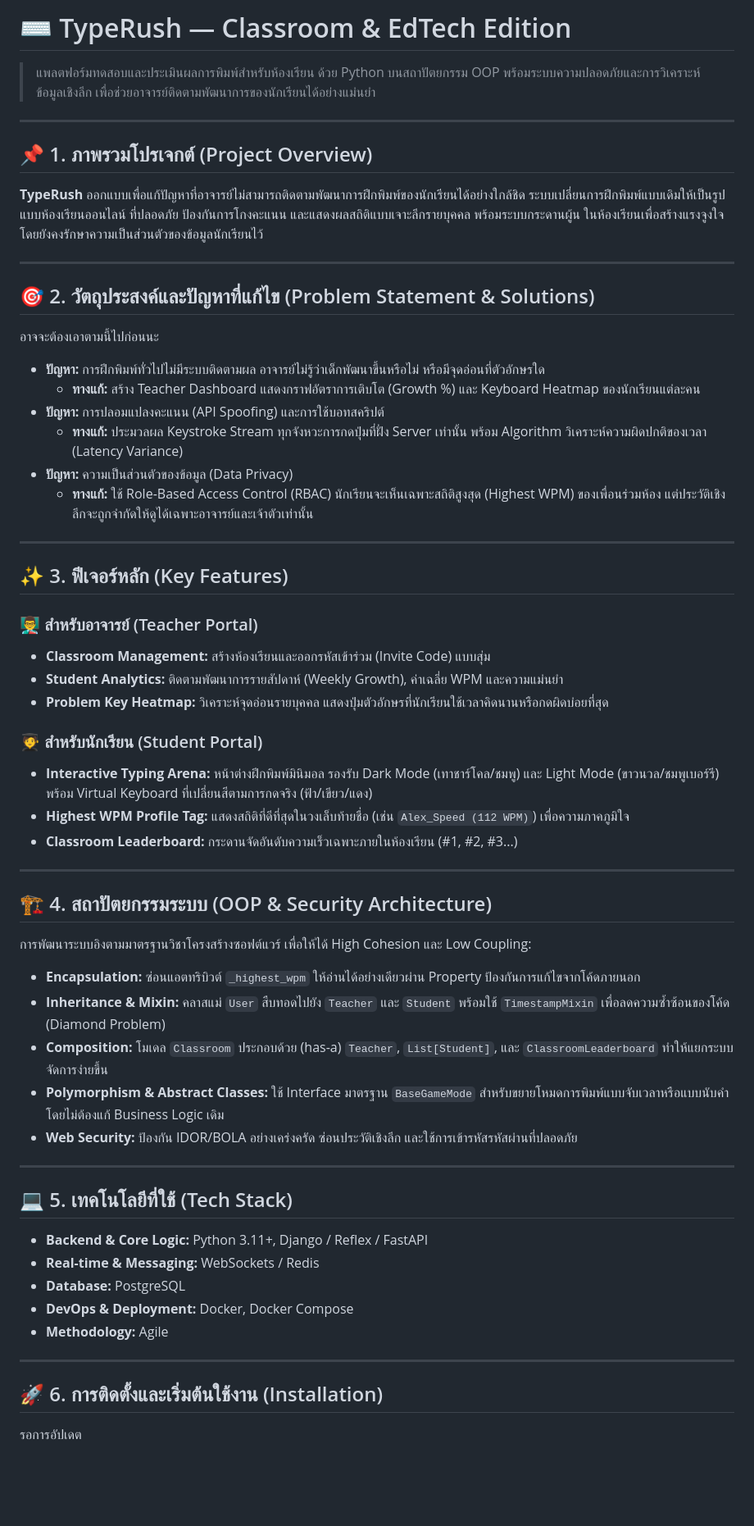
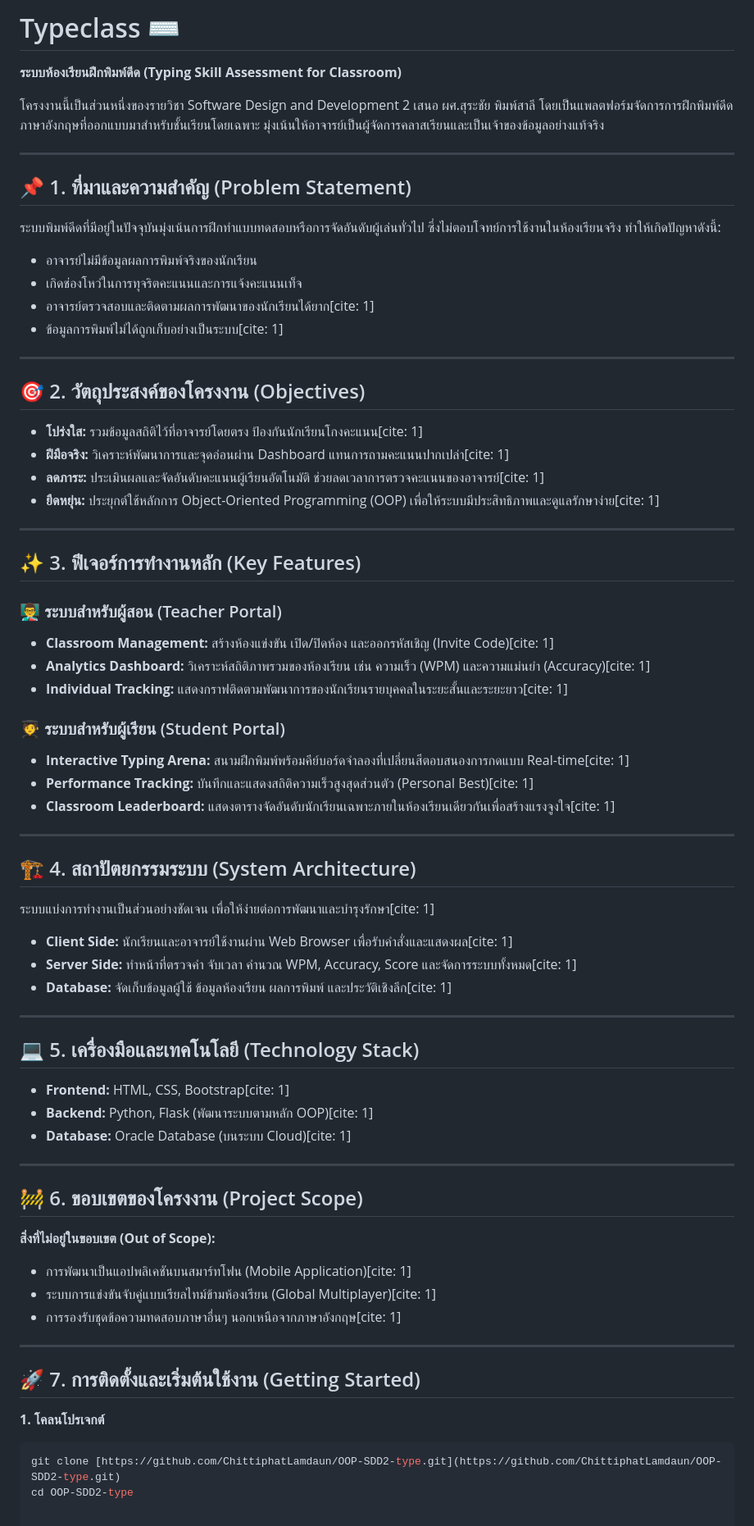
Before and after one commit to Teamproject-SDD2-SEC1-2569/OOP-SDD2-type, a Markdown page: README.md, the part around the change. Shown at 82% size. Drawn GitHub-style; blank space fills up the shorter version.

Commit message:
Revise README.md for project name and details
Updated project name and structure in README.md, including problem statement, objectives, key features, system architecture, and getting started instructions.

````diff
--- a/README.md
+++ b/README.md
@@ -1,63 +1,67 @@
-# ⌨️ TypeRush — Classroom & EdTech Edition
+# Typeclass ⌨️
+**ระบบห้องเรียนฝึกพิมพ์ดีด (Typing Skill Assessment for Classroom)**
 
-> แพลตฟอร์มทดสอบและประเมินผลการพิมพ์สำหรับห้องเรียน ด้วย Python บนสถาปัตยกรรม OOP พร้อมระบบความปลอดภัยและการวิเคราะห์ข้อมูลเชิงลึก เพื่อช่วยอาจารย์ติดตามพัฒนาการของนักเรียนได้อย่างแม่นยำ
+โครงงานนี้เป็นส่วนหนึ่งของรายวิชา Software Design and Development 2 เสนอ ผศ.สุระชัย พิมพ์สาลี โดยเป็นแพลตฟอร์มจัดการการฝึกพิมพ์ดีดภาษาอังกฤษที่ออกแบบมาสำหรับชั้นเรียนโดยเฉพาะ มุ่งเน้นให้อาจารย์เป็นผู้จัดการคลาสเรียนและเป็นเจ้าของข้อมูลอย่างแท้จริง
 
 ---
 
-## 📌 1. ภาพรวมโปรเจกต์ (Project Overview)
-
-**TypeRush**  ออกแบบเพื่อแก้ปัญหาที่อาจารย์ไม่สามารถติดตามพัฒนาการฝึกพิมพ์ของนักเรียนได้อย่างใกล้ชิด ระบบเปลี่ยนการฝึกพิมพ์แบบเดิมให้เป็นรูปแบบห้องเรียนออนไลน์ ที่ปลอดภัย ป้องกันการโกงคะแนน และแสดงผลสถิติแบบเจาะลึกรายบุคคล พร้อมระบบกระดานผู้น ในห้องเรียนเพื่อสร้างแรงจูงใจ โดยยังคงรักษาความเป็นส่วนตัวของข้อมูลนักเรียนไว้
+## 📌 1. ที่มาและความสำคัญ (Problem Statement)
+ระบบพิมพ์ดีดที่มีอยู่ในปัจจุบันมุ่งเน้นการฝึกทำแบบทดสอบหรือการจัดอันดับผู้เล่นทั่วไป ซึ่งไม่ตอบโจทย์การใช้งานในห้องเรียนจริง ทำให้เกิดปัญหาดังนี้:
+* อาจารย์ไม่มีข้อมูลผลการพิมพ์จริงของนักเรียน
+* เกิดช่องโหว่ในการทุจริตคะแนนและการแจ้งคะแนนเท็จ
+* อาจารย์ตรวจสอบและติดตามผลการพัฒนาของนักเรียนได้ยาก[cite: 1]
+* ข้อมูลการพิมพ์ไม่ได้ถูกเก็บอย่างเป็นระบบ[cite: 1]
 
 ---
 
-## 🎯 2. วัตถุประสงค์และปัญหาที่แก้ไข (Problem Statement & Solutions)
-
-อาจจะต้องเอาตามนี้ไปก่อนนะ
-*   **ปัญหา:** การฝึกพิมพ์ทั่วไปไม่มีระบบติดตามผล อาจารย์ไม่รู้ว่าเด็กพัฒนาขึ้นหรือไม่ หรือมีจุดอ่อนที่ตัวอักษรใด
-    *   **ทางแก้:** สร้าง Teacher Dashboard แสดงกราฟอัตราการเติบโต (Growth %) และ Keyboard Heatmap ของนักเรียนแต่ละคน
-*   **ปัญหา:** การปลอมแปลงคะแนน (API Spoofing) และการใช้บอทสคริปต์
-    *   **ทางแก้:** ประมวลผล Keystroke Stream ทุกจังหวะการกดปุ่มที่ฝั่ง Server เท่านั้น พร้อม Algorithm วิเคราะห์ความผิดปกติของเวลา (Latency Variance)
-*   **ปัญหา:** ความเป็นส่วนตัวของข้อมูล (Data Privacy)
-    *   **ทางแก้:** ใช้ Role-Based Access Control (RBAC) นักเรียนจะเห็นเฉพาะสถิติสูงสุด (Highest WPM) ของเพื่อนร่วมห้อง แต่ประวัติเชิงลึกจะถูกจำกัดให้ดูได้เฉพาะอาจารย์และเจ้าตัวเท่านั้น
+## 🎯 2. วัตถุประสงค์ของโครงงาน (Objectives)
+* **โปร่งใส:** รวมข้อมูลสถิติไว้ที่อาจารย์โดยตรง ป้องกันนักเรียนโกงคะแนน[cite: 1]
+* **ฝีมือจริง:** วิเคราะห์พัฒนาการและจุดอ่อนผ่าน Dashboard แทนการถามคะแนนปากเปล่า[cite: 1]
+* **ลดภาระ:** ประเมินผลและจัดอันดับคะแนนผู้เรียนอัตโนมัติ ช่วยลดเวลาการตรวจคะแนนของอาจารย์[cite: 1]
+* **ยืดหยุ่น:** ประยุกต์ใช้หลักการ Object-Oriented Programming (OOP) เพื่อให้ระบบมีประสิทธิภาพและดูแลรักษาง่าย[cite: 1]
 
 ---
 
-## ✨ 3. ฟีเจอร์หลัก (Key Features)
+## ✨ 3. ฟีเจอร์การทำงานหลัก (Key Features)
 
-### 👨‍🏫 สำหรับอาจารย์ (Teacher Portal)
-*   **Classroom Management:** สร้างห้องเรียนและออกรหัสเข้าร่วม (Invite Code) แบบสุ่ม
-*   **Student Analytics:** ติดตามพัฒนาการรายสัปดาห์ (Weekly Growth), ค่าเฉลี่ย WPM และความแม่นยำ
-*   **Problem Key Heatmap:** วิเคราะห์จุดอ่อนรายบุคคล แสดงปุ่มตัวอักษรที่นักเรียนใช้เวลาคิดนานหรือกดผิดบ่อยที่สุด
+### 👨‍🏫 ระบบสำหรับผู้สอน (Teacher Portal)
+* **Classroom Management:** สร้างห้องแข่งขัน เปิด/ปิดห้อง และออกรหัสเชิญ (Invite Code)[cite: 1]
+* **Analytics Dashboard:** วิเคราะห์สถิติภาพรวมของห้องเรียน เช่น ความเร็ว (WPM) และความแม่นยำ (Accuracy)[cite: 1]
+* **Individual Tracking:** แสดงกราฟติดตามพัฒนาการของนักเรียนรายบุคคลในระยะสั้นและระยะยาว[cite: 1]
 
-### 🧑‍🎓 สำหรับนักเรียน (Student Portal)
-*   **Interactive Typing Arena:** หน้าต่างฝึกพิมพ์มินิมอล รองรับ Dark Mode (เทาชาร์โคล/ชมพู) และ Light Mode (ขาวนวล/ชมพูเบอร์รี) พร้อม Virtual Keyboard ที่เปลี่ยนสีตามการกดจริง (ฟ้า/เขียว/แดง)
-*   **Highest WPM Profile Tag:** แสดงสถิติที่ดีที่สุดในวงเล็บท้ายชื่อ (เช่น `Alex_Speed (112 WPM)`) เพื่อความภาคภูมิใจ
-*   **Classroom Leaderboard:** กระดานจัดอันดับความเร็วเฉพาะภายในห้องเรียน (#1, #2, #3...)
+### 🧑‍🎓 ระบบสำหรับผู้เรียน (Student Portal)
+* **Interactive Typing Arena:** สนามฝึกพิมพ์พร้อมคีย์บอร์ดจำลองที่เปลี่ยนสีตอบสนองการกดแบบ Real-time[cite: 1]
+* **Performance Tracking:** บันทึกและแสดงสถิติความเร็วสูงสุดส่วนตัว (Personal Best)[cite: 1]
+* **Classroom Leaderboard:** แสดงตารางจัดอันดับนักเรียนเฉพาะภายในห้องเรียนเดียวกันเพื่อสร้างแรงจูงใจ[cite: 1]
 
 ---
 
-## 🏗️ 4. สถาปัตยกรรมระบบ (OOP & Security Architecture)
-
-การพัฒนาระบบอิงตามมาตรฐานวิชาโครงสร้างซอฟต์แวร์ เพื่อให้ได้ High Cohesion และ Low Coupling:
-
-*   **Encapsulation:** ซ่อนแอตทริบิวต์ `_highest_wpm` ให้อ่านได้อย่างเดียวผ่าน Property ป้องกันการแก้ไขจากโค้ดภายนอก
-*   **Inheritance & Mixin:** คลาสแม่ `User` สืบทอดไปยัง `Teacher` และ `Student` พร้อมใช้ `TimestampMixin` เพื่อลดความซ้ำซ้อนของโค้ด (Diamond Problem)
-*   **Composition:** โมเดล `Classroom` ประกอบด้วย (has-a) `Teacher`, `List[Student]`, และ `ClassroomLeaderboard` ทำให้แยกระบบจัดการง่ายขึ้น
-*   **Polymorphism & Abstract Classes:** ใช้ Interface มาตรฐาน `BaseGameMode` สำหรับขยายโหมดการพิมพ์แบบจับเวลาหรือแบบนับคำ โดยไม่ต้องแก้ Business Logic เดิม
-*   **Web Security:** ป้องกัน IDOR/BOLA อย่างเคร่งครัด ซ่อนประวัติเชิงลึก และใช้การเข้ารหัสรหัสผ่านที่ปลอดภัย
+## 🏗️ 4. สถาปัตยกรรมระบบ (System Architecture)
+ระบบแบ่งการทำงานเป็นส่วนอย่างชัดเจน เพื่อให้ง่ายต่อการพัฒนาและบำรุงรักษา[cite: 1]
+* **Client Side:** นักเรียนและอาจารย์ใช้งานผ่าน Web Browser เพื่อรับคำสั่งและแสดงผล[cite: 1]
+* **Server Side:** ทำหน้าที่ตรวจคำ จับเวลา คำนวณ WPM, Accuracy, Score และจัดการระบบทั้งหมด[cite: 1]
+* **Database:** จัดเก็บข้อมูลผู้ใช้ ข้อมูลห้องเรียน ผลการพิมพ์ และประวัติเชิงลึก[cite: 1]
 
 ---
 
-## 💻 5. เทคโนโลยีที่ใช้ (Tech Stack)
-
-*   **Backend & Core Logic:** Python 3.11+, Django / Reflex / FastAPI
-*   **Real-time & Messaging:** WebSockets / Redis
-*   **Database:** PostgreSQL
-*   **DevOps & Deployment:** Docker, Docker Compose
-*   **Methodology:** Agile
+## 💻 5. เครื่องมือและเทคโนโลยี (Technology Stack)
+* **Frontend:** HTML, CSS, Bootstrap[cite: 1]
+* **Backend:** Python, Flask (พัฒนาระบบตามหลัก OOP)[cite: 1]
+* **Database:** Oracle Database (บนระบบ Cloud)[cite: 1]
 
 ---
 
-## 🚀 6. การติดตั้งและเริ่มต้นใช้งาน (Installation)
+## 🚧 6. ขอบเขตของโครงงาน (Project Scope)
+**สิ่งที่ไม่อยู่ในขอบเขต (Out of Scope):**
+* การพัฒนาเป็นแอปพลิเคชันบนสมาร์ทโฟน (Mobile Application)[cite: 1]
+* ระบบการแข่งขันจับคู่แบบเรียลไทม์ข้ามห้องเรียน (Global Multiplayer)[cite: 1]
+* การรองรับชุดข้อความทดสอบภาษาอื่นๆ นอกเหนือจากภาษาอังกฤษ[cite: 1]
 
-รอการอัปเดต
+---
+
+## 🚀 7. การติดตั้งและเริ่มต้นใช้งาน (Getting Started)
+
+**1. โคลนโปรเจกต์**
+```bash
+git clone [https://github.com/ChittiphatLamdaun/OOP-SDD2-type.git](https://github.com/ChittiphatLamdaun/OOP-SDD2-type.git)
+cd OOP-SDD2-type
````
